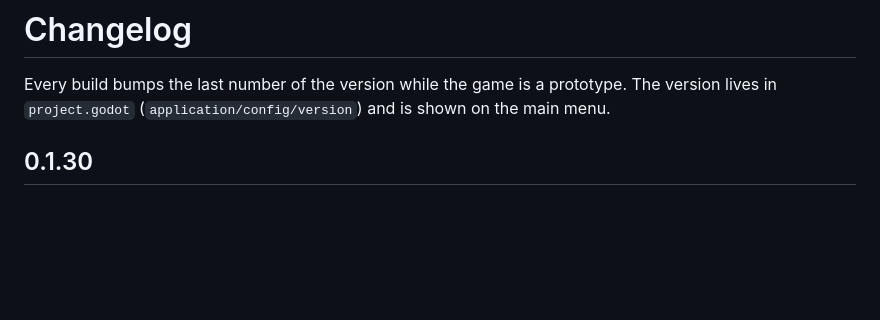
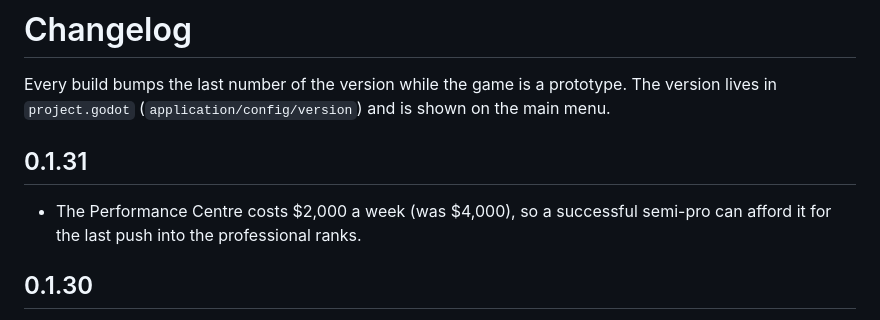
Before and after one commit to badgersoft/IBM27, a Markdown page: CHANGELOG.md, the part around the change. Rendered like a GitHub page; blank space fills up the shorter version.

Commit message:
0.1.31: Performance Centre $2,000 a week
Halved (was $4,000) so a successful semi-pro can afford it for the push
into the professional ranks. In six trial careers, four reached a title
shot (after 58 - 113 months, about 7 years on average).

Co-Authored-By: Claude Opus 5.5 <noreply@anthropic.com>
Claude-Session: https://claude.ai/code/session_01PF6KKrB4uHprcLjw7ppdzy

```diff
--- a/CHANGELOG.md
+++ b/CHANGELOG.md
@@ -3,6 +3,11 @@
 Every build bumps the last number of the version while the game is a
 prototype. The version lives in `project.godot` (`application/config/version`)
 and is shown on the main menu.
+
+## 0.1.31
+
+* The Performance Centre costs $2,000 a week (was $4,000), so a successful
+  semi-pro can afford it for the last push into the professional ranks.
 
 ## 0.1.30
 
```
Also changed, not shown: README.md (+1 -1 lines), docs/screenshots/facilities.png, docs/screenshots/main_menu.png, 2 other files.
